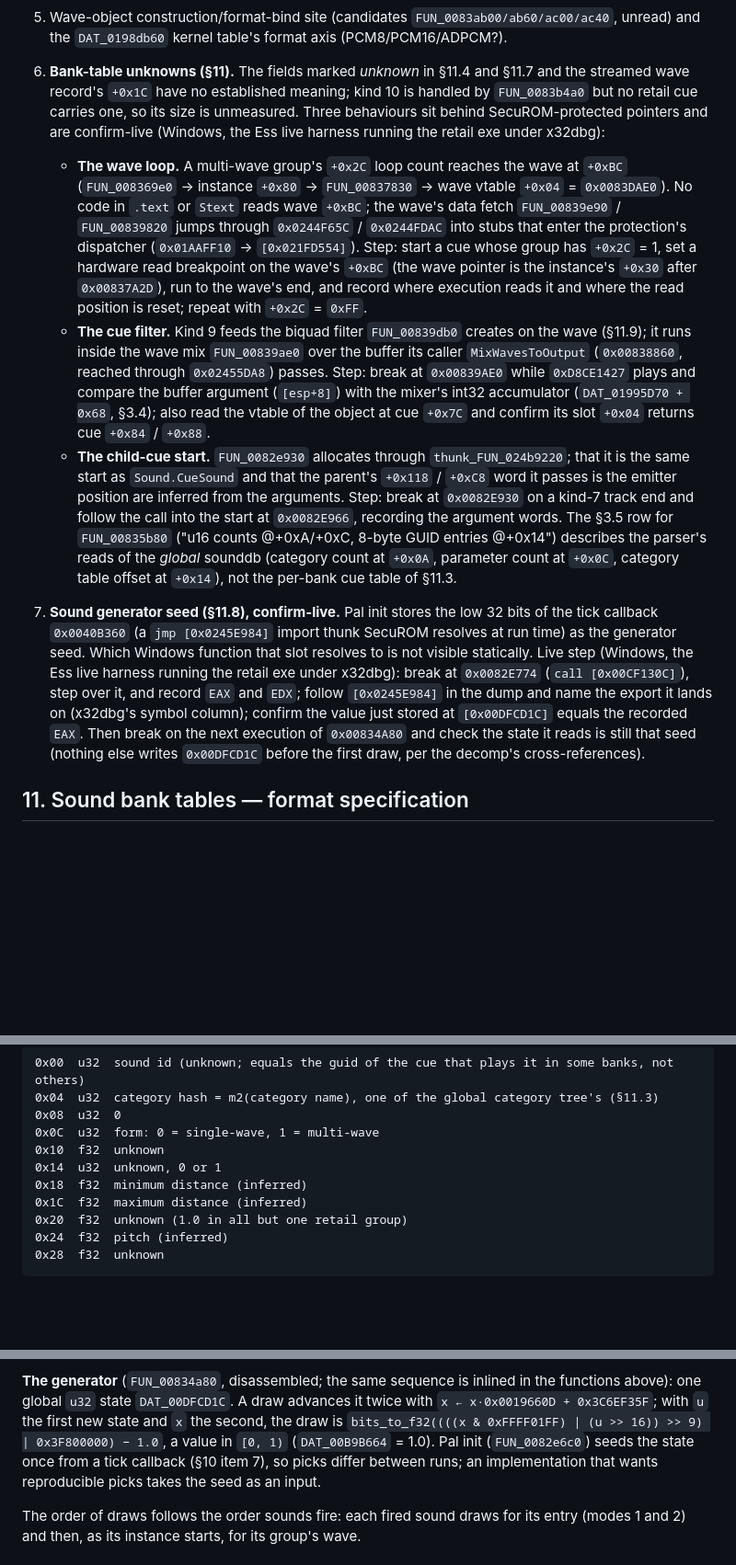
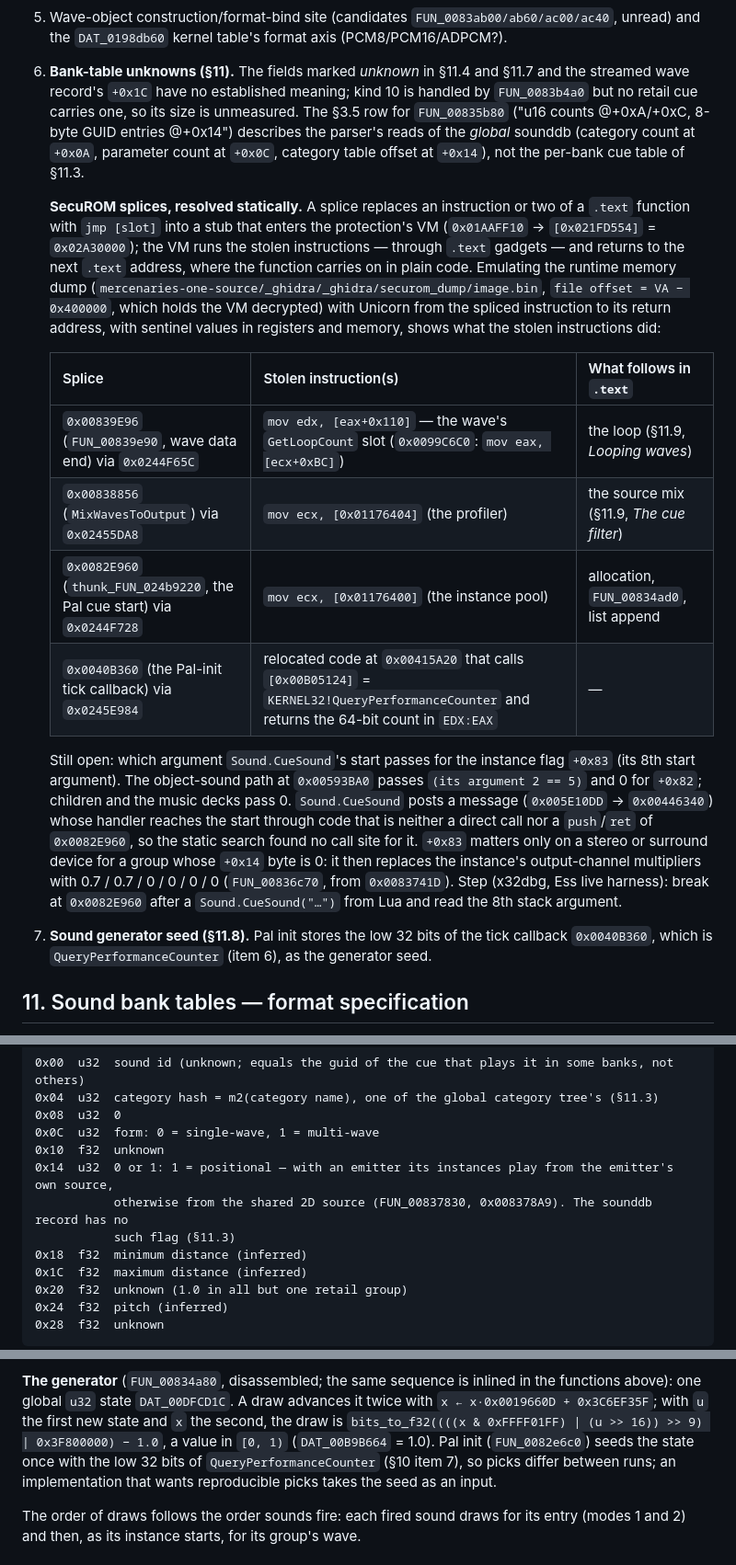
Before and after one commit to Mercenaries-Fan-Build/notes-on-the-released-game, a Markdown page: docs/reverse_engineer/audio_code_map.md, 3 parts joined by grey strips. Shown at 92% size. GitHub-like rendering; blank space fills up the shorter version.

```diff
--- a/docs/reverse_engineer/audio_code_map.md
+++ b/docs/reverse_engineer/audio_code_map.md
@@ -320,38 +320,38 @@ waits `FUN_008495c0` (`DirectSoundEnumerateA`) then per device `FUN_00849f80` (`
    the `DAT_0198db60` kernel table's format axis (PCM8/PCM16/ADPCM?).
 6. **Bank-table unknowns (§11).** The fields marked *unknown* in §11.4 and §11.7 and the streamed
    wave record's `+0x1C` have no established meaning; kind 10 is handled by `FUN_0083b4a0` but no
-   retail cue carries one, so its size is unmeasured. Three behaviours sit behind SecuROM-protected
-   pointers and are confirm-live (Windows, the Ess live harness running the retail exe under x32dbg):
-   - **The wave loop.** A multi-wave group's `+0x2C` loop count reaches the wave at `+0xBC`
-     (`FUN_008369e0` → instance `+0x80` → `FUN_00837830` → wave vtable `+0x04` = `0x0083DAE0`). No code
-     in `.text` or `Stext` reads wave `+0xBC`; the wave's data fetch `FUN_00839e90` / `FUN_00839820`
-     jumps through `0x0244F65C` / `0x0244FDAC` into stubs that enter the protection's dispatcher
-     (`0x01AAFF10` → `[0x021FD554]`). Step: start a cue whose group has `+0x2C` = 1, set a hardware
-     read breakpoint on the wave's `+0xBC` (the wave pointer is the instance's `+0x30` after
-     `0x00837A2D`), run to the wave's end, and record where execution reads it and where the read
-     position is reset; repeat with `+0x2C` = `0xFF`.
-   - **The cue filter.** Kind 9 feeds the biquad filter `FUN_00839db0` creates on the wave (§11.9);
-     it runs inside the wave mix `FUN_00839ae0` over the buffer its caller `MixWavesToOutput`
-     (`0x00838860`, reached through `0x02455DA8`) passes. Step: break at `0x00839AE0` while
-     `0xD8CE1427` plays and compare the buffer argument (`[esp+8]`) with the mixer's int32
-     accumulator (`DAT_01995D70 + 0x68`, §3.4); also read the vtable of the object at cue `+0x7C`
-     and confirm its slot `+0x04` returns cue `+0x84` / `+0x88`.
-   - **The child-cue start.** `FUN_0082e930` allocates through `thunk_FUN_024b9220`; that it is the
-     same start as `Sound.CueSound` and that the parent's `+0x118` / `+0xC8` word it passes is the
-     emitter position are inferred from the arguments. Step: break at `0x0082E930` on a kind-7 track
-     end and follow the call into the start at `0x0082E966`, recording the argument words. The §3.5 row for
-   `FUN_00835b80` ("u16 counts @+0xA/+0xC, 8-byte GUID entries @+0x14") describes the parser's reads
-   of the *global* sounddb (category count at `+0x0A`, parameter count at `+0x0C`, category table
-   offset at `+0x14`), not the per-bank cue table of §11.3.
-7. **Sound generator seed (§11.8), confirm-live.** Pal init stores the low 32 bits of the tick
-   callback `0x0040B360` (a `jmp [0x0245E984]` import thunk SecuROM resolves at run time) as the
-   generator seed. Which Windows function that slot resolves to is not visible statically. Live step
-   (Windows, the Ess live harness running the retail exe under x32dbg): break at `0x0082E774`
-   (`call [0x00CF130C]`), step over it, and record `EAX` and `EDX`; follow `[0x0245E984]` in the dump
-   and name the export it lands on (x32dbg's symbol column); confirm the value just stored at
-   `[0x00DFCD1C]` equals the recorded `EAX`. Then break on the next execution of `0x00834A80` and
-   check the state it reads is still that seed (nothing else writes `0x00DFCD1C` before the first
-   draw, per the decomp's cross-references).
+   retail cue carries one, so its size is unmeasured. The §3.5 row for `FUN_00835b80` ("u16 counts
+   @+0xA/+0xC, 8-byte GUID entries @+0x14") describes the parser's reads of the *global* sounddb
+   (category count at `+0x0A`, parameter count at `+0x0C`, category table offset at `+0x14`), not the
+   per-bank cue table of §11.3.
+
+   **SecuROM splices, resolved statically.** A splice replaces an instruction or two of a `.text`
+   function with `jmp [slot]` into a stub that enters the protection's VM (`0x01AAFF10` →
+   `[0x021FD554]` = `0x02A30000`); the VM runs the stolen instructions — through `.text` gadgets —
+   and returns to the next `.text` address, where the function carries on in plain code. Emulating
+   the runtime memory dump (`mercenaries-one-source/_ghidra/_ghidra/securom_dump/image.bin`,
+   `file offset = VA − 0x400000`, which holds the VM decrypted) with Unicorn from the spliced
+   instruction to its return address, with sentinel values in registers and memory, shows what the
+   stolen instructions did:
+
+   | Splice | Stolen instruction(s) | What follows in `.text` |
+   | --- | --- | --- |
+   | `0x00839E96` (`FUN_00839e90`, wave data end) via `0x0244F65C` | `mov edx, [eax+0x110]` — the wave's `GetLoopCount` slot (`0x0099C6C0`: `mov eax, [ecx+0xBC]`) | the loop (§11.9, *Looping waves*) |
+   | `0x00838856` (`MixWavesToOutput`) via `0x02455DA8` | `mov ecx, [0x01176404]` (the profiler) | the source mix (§11.9, *The cue filter*) |
+   | `0x0082E960` (`thunk_FUN_024b9220`, the Pal cue start) via `0x0244F728` | `mov ecx, [0x01176400]` (the instance pool) | allocation, `FUN_00834ad0`, list append |
+   | `0x0040B360` (the Pal-init tick callback) via `0x0245E984` | relocated code at `0x00415A20` that calls `[0x00B05124]` = `KERNEL32!QueryPerformanceCounter` and returns the 64-bit count in `EDX:EAX` | — |
+
+   Still open: which argument `Sound.CueSound`'s start passes for the instance flag `+0x83` (its
+   8th start argument). The object-sound path at `0x00593BA0` passes `(its argument 2 == 5)` and 0
+   for `+0x82`; children and the music decks pass 0. `Sound.CueSound` posts a message
+   (`0x005E10DD` → `0x00446340`) whose handler reaches the start through code that is neither a
+   direct call nor a `push`/`ret` of `0x0082E960`, so the static search found no call site for it.
+   `+0x83` matters only on a stereo or surround device for a group whose `+0x14` byte is 0: it then
+   replaces the instance's output-channel multipliers with 0.7 / 0.7 / 0 / 0 / 0 / 0
+   (`FUN_00836c70`, from `0x0083741D`). Step (x32dbg, Ess live harness): break at `0x0082E960` after a
+   `Sound.CueSound("…")` from Lua and read the 8th stack argument.
+7. **Sound generator seed (§11.8).** Pal init stores the low 32 bits of the tick callback
+   `0x0040B360`, which is `QueryPerformanceCounter` (item 6), as the generator seed.
 
 ## 11. Sound bank tables — format specification
 
@@ -488,7 +488,9 @@ offset  type  field
 0x08  u32  0
 0x0C  u32  form: 0 = single-wave, 1 = multi-wave
 0x10  f32  unknown
-0x14  u32  unknown, 0 or 1
+0x14  u32  0 or 1: 1 = positional — with an emitter its instances play from the emitter's own source,
+           otherwise from the shared 2D source (FUN_00837830, 0x008378A9). The sounddb record has no
+           such flag (§11.3)
 0x18  f32  minimum distance (inferred)
 0x1C  f32  maximum distance (inferred)
 0x20  f32  unknown (1.0 in all but one retail group)
@@ -740,9 +742,9 @@ soundbank, and per slot per multi-track cue — initialised to `0xFFFFFFFF`:
 one global `u32` state `DAT_00DFCD1C`. A draw advances it twice with `x ← x·0x0019660D + 0x3C6EF35F`;
 with `u` the first new state and `x` the second, the draw is
 `bits_to_f32((((x & 0xFFFF01FF) | (u >> 16)) >> 9) | 0x3F800000) − 1.0`, a value in `[0, 1)`
-(`DAT_00B9B664` = 1.0). Pal init (`FUN_0082e6c0`) seeds the state once from a tick callback (§10 item
-7), so picks differ between runs; an implementation that wants reproducible picks takes the seed as
-an input.
+(`DAT_00B9B664` = 1.0). Pal init (`FUN_0082e6c0`) seeds the state once with the low 32 bits of
+`QueryPerformanceCounter` (§10 item 7), so picks differ between runs; an implementation that wants
+reproducible picks takes the seed as an input.
 
 The order of draws follows the order sounds fire: each fired sound draws for its entry (modes 1 and 2)
 and then, as its instance starts, for its group's wave.
```
Also changed, not shown: other parts of docs/reverse_engineer/audio_code_map.md (+46 -12 lines).
